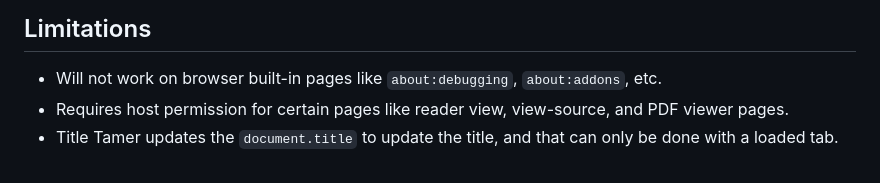
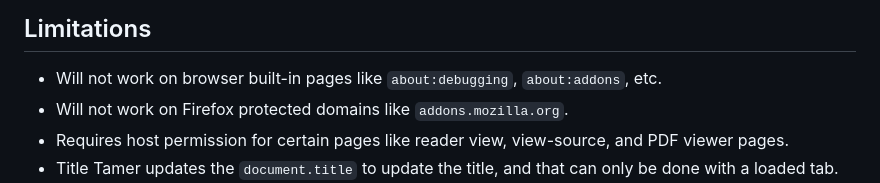
Before and after one commit to irvinm/Title-Tamer, a Markdown page: README.md, the part around the change. Rendered like a GitHub page.

Commit message:
Add Firefox protected domains to limitations
Update README limitations to note the extension does not work on Firefox protected domains (e.g. addons.mozilla.org). Clarifies this is similar to the existing browser built-in pages limitation.

```diff
--- a/README.md
+++ b/README.md
@@ -25,6 +25,7 @@
 
 ## Limitations
 - Will not work on browser built-in pages like `about:debugging`, `about:addons`, etc.
+- Will not work on Firefox protected domains like `addons.mozilla.org`.
 - Requires host permission for certain pages like reader view, view-source, and PDF viewer pages.
 - Title Tamer updates the `document.title` to update the title, and that can only be done with a loaded tab.
 - Discarded tabs' title cannot be updated until loaded.
```
